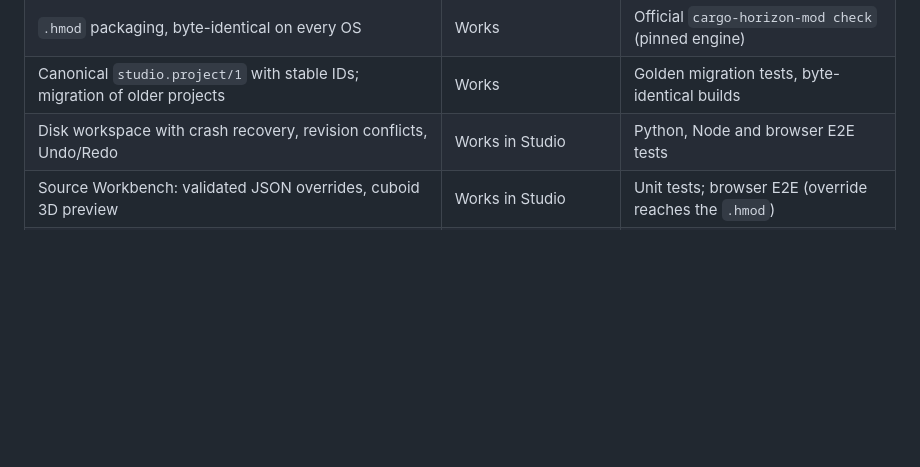
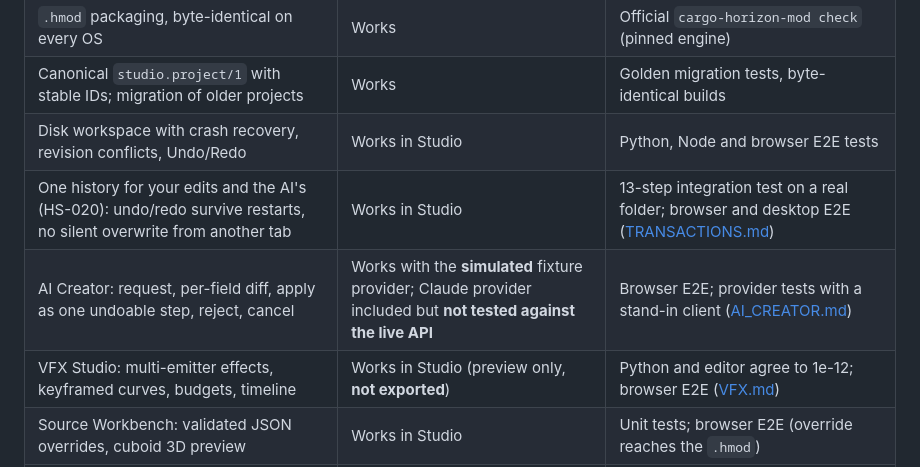
Before and after one commit to pneqnp-iswr/horizon-studio, a Markdown page: README.md, the part around one of its changes. Drawn GitHub-style; blank space fills up the shorter version.

```diff
--- a/README.md
+++ b/README.md
@@ -86,6 +86,9 @@ Phase states are derived from milestone states in [`docs/roadmap/roadmap.json`](
 | `.hmod` packaging, byte-identical on every OS | Works | Official `cargo-horizon-mod check` (pinned engine) |
 | Canonical `studio.project/1` with stable IDs; migration of older projects | Works | Golden migration tests, byte-identical builds |
 | Disk workspace with crash recovery, revision conflicts, Undo/Redo | Works in Studio | Python, Node and browser E2E tests |
+| One history for your edits and the AI's (HS-020): undo/redo survive restarts, no silent overwrite from another tab | Works in Studio | 13-step integration test on a real folder; browser and desktop E2E ([TRANSACTIONS.md](docs/architecture/TRANSACTIONS.md)) |
+| AI Creator: request, per-field diff, apply as one undoable step, reject, cancel | Works with the **simulated** fixture provider; Claude provider included but **not tested against the live API** | Browser E2E; provider tests with a stand-in client ([AI_CREATOR.md](docs/architecture/AI_CREATOR.md)) |
+| VFX Studio: multi-emitter effects, keyframed curves, budgets, timeline | Works in Studio (preview only, **not exported**) | Python and editor agree to 1e-12; browser E2E ([VFX.md](docs/architecture/VFX.md)) |
 | Source Workbench: validated JSON overrides, cuboid 3D preview | Works in Studio | Unit tests; browser E2E (override reaches the `.hmod`) |
 | Mod Doctor static diagnostics, CLI (`build`, `verify`, `migrate`, `graph`…) | Works | Unit tests |
 | Native desktop window: Tauri 2 shell, Windows installer and portable build, native Save As | **Preview** (CI builds, not released) | Windows CI: install, smoke run, uninstall ([DESKTOP.md](docs/DESKTOP.md)) |
```
Also changed, not shown: other parts of README.md (+4 -0 lines), README.ru.md (+7 -0 lines).
